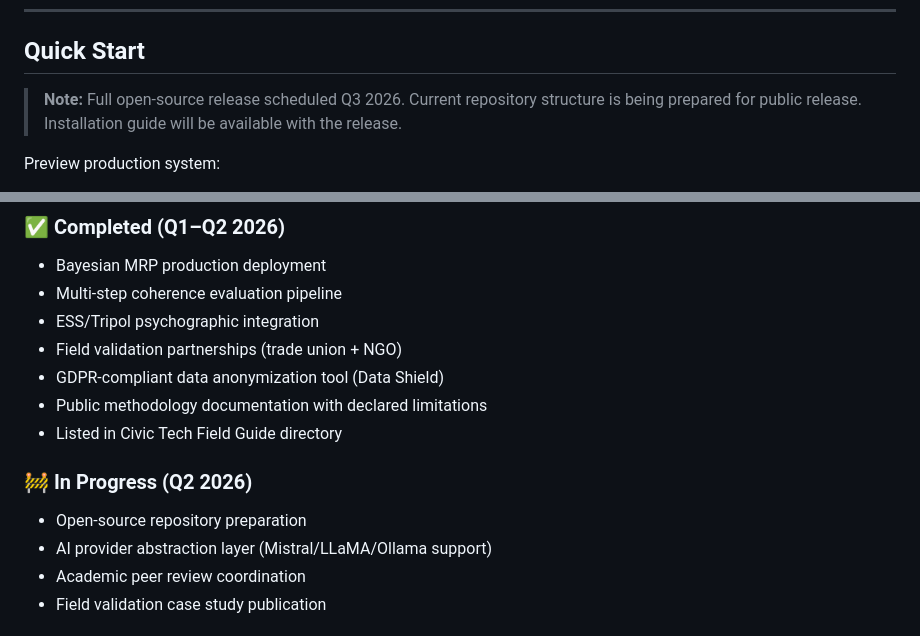
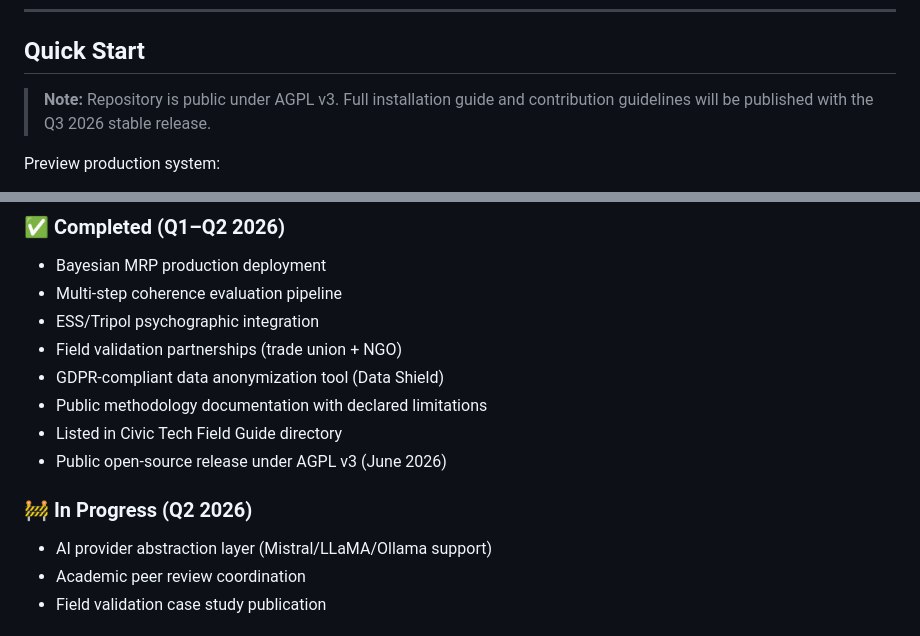
Before and after one commit to AlCap27/polisim, a Markdown page: README.md, 2 parts joined by grey strips. Drawn GitHub-style.

```diff
--- a/README.md
+++ b/README.md
@@ -149,7 +149,7 @@ NGI Zero Commons Fund applicant (code 2026-06-238)
 
 ## Quick Start
 
-> **Note:** Full open-source release scheduled Q3 2026. Current repository structure is being prepared for public release. Installation guide will be available with the release.
+> **Note:** Repository is public under AGPL v3. Full installation guide and contribution guidelines will be published with the Q3 2026 stable release.
 
 Preview production system:
 - Web interface: [polisim.dev](https://polisim.dev)
@@ -265,9 +265,9 @@ Evaluate citizen engagement strategies on census data rather than opaque commerc
 - GDPR-compliant data anonymization tool (Data Shield)
 - Public methodology documentation with declared limitations
 - Listed in Civic Tech Field Guide directory
+- Public open-source release under AGPL v3 (June 2026)
 
 ### 🚧 In Progress (Q2 2026)
-- Open-source repository preparation
 - AI provider abstraction layer (Mistral/LLaMA/Ollama support)
 - Academic peer review coordination
 - Field validation case study publication
```
